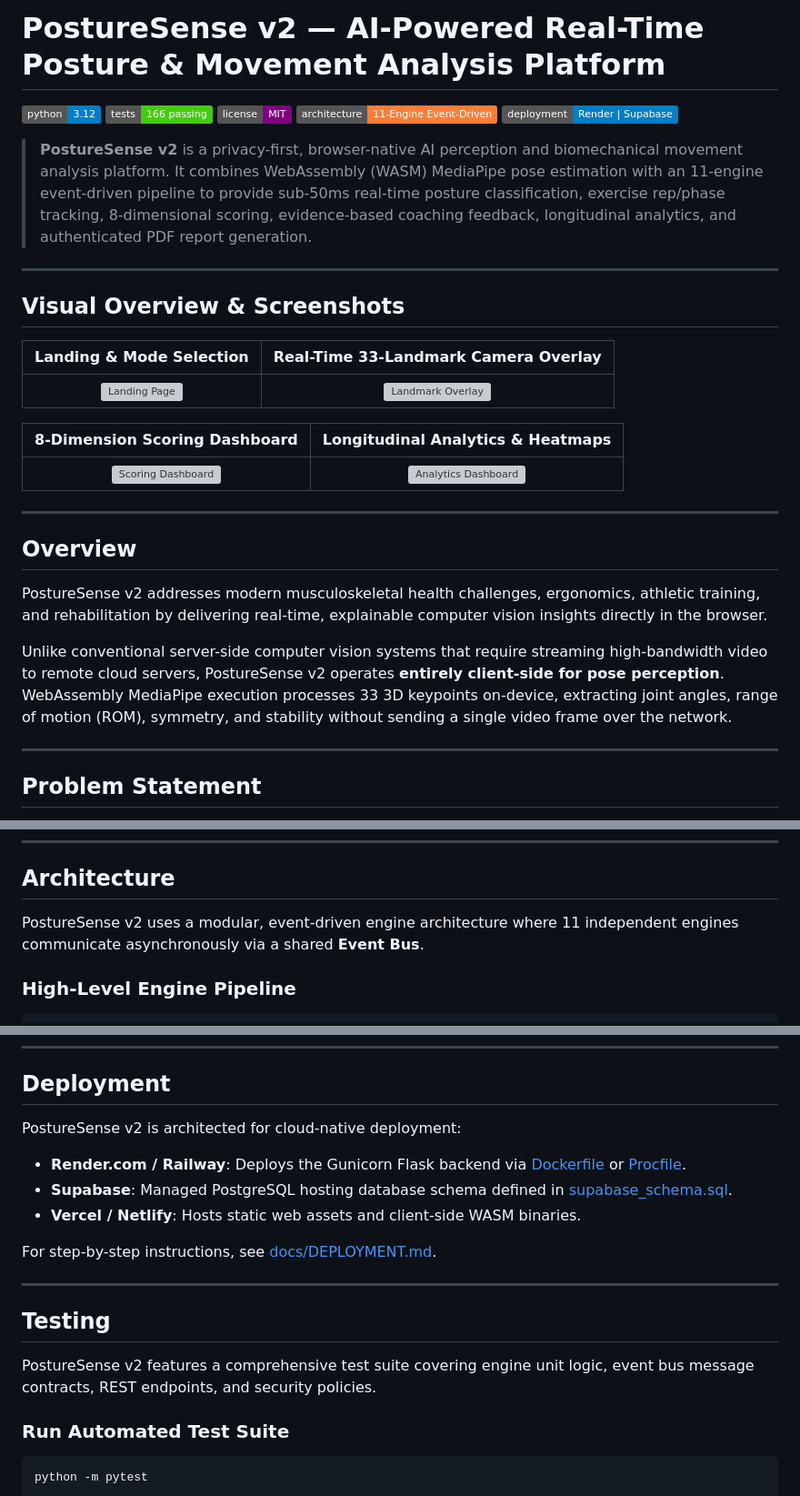
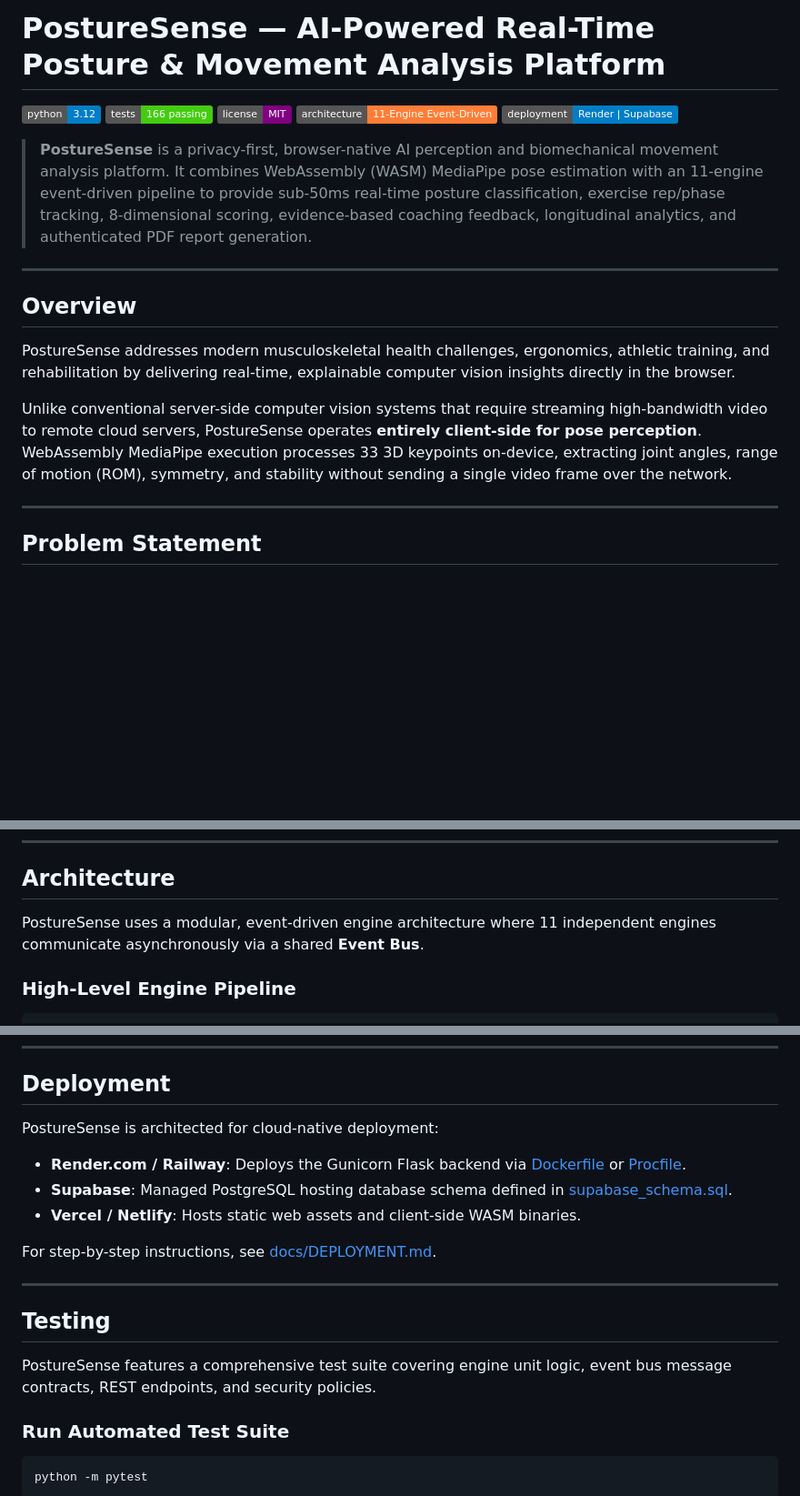
Before and after one commit to gtathelegend/Posture-Sense, a Markdown page: README.md, 3 parts joined by grey strips. Shown at 91% size. GitHub-like rendering; badges without logos; blank space fills up the shorter version; grey boxes are pictures that could not be loaded.

Commit message:
docs(readme): remove v2 branding and screenshot gallery

```diff
--- a/README.md
+++ b/README.md
@@ -1,4 +1,4 @@
-# PostureSense v2 — AI-Powered Real-Time Posture & Movement Analysis Platform
+# PostureSense — AI-Powered Real-Time Posture & Movement Analysis Platform
 
 [![Python Version](https://img.shields.io/badge/python-3.12-blue.svg)](https.python.org)
 [![Tests Passing](https://img.shields.io/badge/tests-166%20passing-brightgreen.svg)](docs/TESTING.md)
@@ -6,27 +6,15 @@
 [![Architecture](https://img.shields.io/badge/architecture-11--Engine%20Event--Driven-orange.svg)](docs/ARCHITECTURE_OVERVIEW.md)
 [![Deployment](https://img.shields.io/badge/deployment-Render%20%7C%20Supabase-informational.svg)](docs/DEPLOYMENT.md)
 
-> **PostureSense v2** is a privacy-first, browser-native AI perception and biomechanical movement analysis platform. It combines WebAssembly (WASM) MediaPipe pose estimation with an 11-engine event-driven pipeline to provide sub-50ms real-time posture classification, exercise rep/phase tracking, 8-dimensional scoring, evidence-based coaching feedback, longitudinal analytics, and authenticated PDF report generation.
-
----
-
-## Visual Overview & Screenshots
-
-| Landing & Mode Selection | Real-Time 33-Landmark Camera Overlay |
-|:-----------------------:|:------------------------------------:|
-| ![Landing Page](docs/screenshots/landing_page.svg) | ![Landmark Overlay](docs/screenshots/landmark_overlay.svg) |
-
-| 8-Dimension Scoring Dashboard | Longitudinal Analytics & Heatmaps |
-|:-----------------------------:|:----------------------------------:|
-| ![Scoring Dashboard](docs/screenshots/scoring_dashboard.svg) | ![Analytics Dashboard](docs/screenshots/analytics_dashboard.svg) |
+> **PostureSense** is a privacy-first, browser-native AI perception and biomechanical movement analysis platform. It combines WebAssembly (WASM) MediaPipe pose estimation with an 11-engine event-driven pipeline to provide sub-50ms real-time posture classification, exercise rep/phase tracking, 8-dimensional scoring, evidence-based coaching feedback, longitudinal analytics, and authenticated PDF report generation.
 
 ---
 
 ## Overview
 
-PostureSense v2 addresses modern musculoskeletal health challenges, ergonomics, athletic training, and rehabilitation by delivering real-time, explainable computer vision insights directly in the browser.
+PostureSense addresses modern musculoskeletal health challenges, ergonomics, athletic training, and rehabilitation by delivering real-time, explainable computer vision insights directly in the browser.
 
-Unlike conventional server-side computer vision systems that require streaming high-bandwidth video to remote cloud servers, PostureSense v2 operates **entirely client-side for pose perception**. WebAssembly MediaPipe execution processes 33 3D keypoints on-device, extracting joint angles, range of motion (ROM), symmetry, and stability without sending a single video frame over the network.
+Unlike conventional server-side computer vision systems that require streaming high-bandwidth video to remote cloud servers, PostureSense operates **entirely client-side for pose perception**. WebAssembly MediaPipe execution processes 33 3D keypoints on-device, extracting joint angles, range of motion (ROM), symmetry, and stability without sending a single video frame over the network.
 
 ---
 
@@ -55,7 +43,7 @@ Unlike conventional server-side computer vision systems that require streaming h
 
 ## Architecture
 
-PostureSense v2 uses a modular, event-driven engine architecture where 11 independent engines communicate asynchronously via a shared **Event Bus**.
+PostureSense uses a modular, event-driven engine architecture where 11 independent engines communicate asynchronously via a shared **Event Bus**.
 
 ### High-Level Engine Pipeline
 
@@ -214,7 +202,7 @@ gunicorn --bind 0.0.0.0:8080 app:app
 
 ## Deployment
 
-PostureSense v2 is architected for cloud-native deployment:
+PostureSense is architected for cloud-native deployment:
 
 - **Render.com / Railway**: Deploys the Gunicorn Flask backend via [Dockerfile](Dockerfile) or [Procfile](Procfile).
 - **Supabase**: Managed PostgreSQL hosting database schema defined in [supabase_schema.sql](supabase_schema.sql).
@@ -226,7 +214,7 @@ For step-by-step instructions, see [docs/DEPLOYMENT.md](docs/DEPLOYMENT.md).
 
 ## Testing
 
-PostureSense v2 features a comprehensive test suite covering engine unit logic, event bus message contracts, REST endpoints, and security policies.
+PostureSense features a comprehensive test suite covering engine unit logic, event bus message contracts, REST endpoints, and security policies.
 
 ### Run Automated Test Suite
 
```
Also changed, not shown: other parts of README.md (+1 -1 lines).
